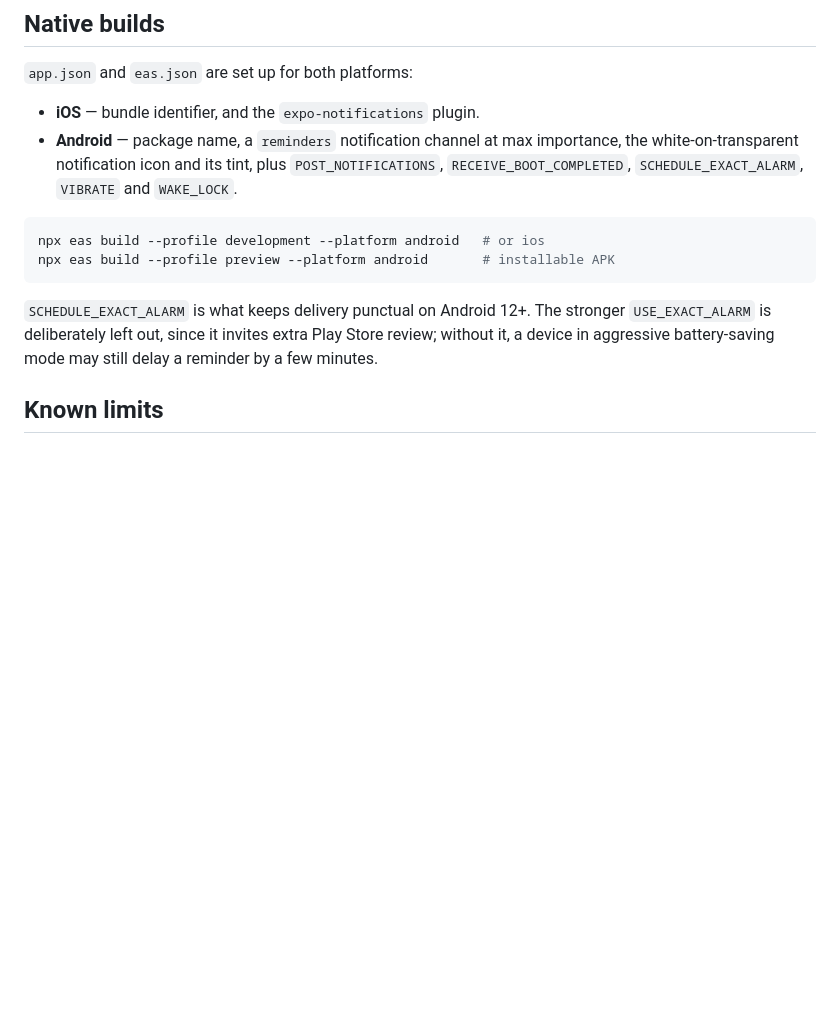
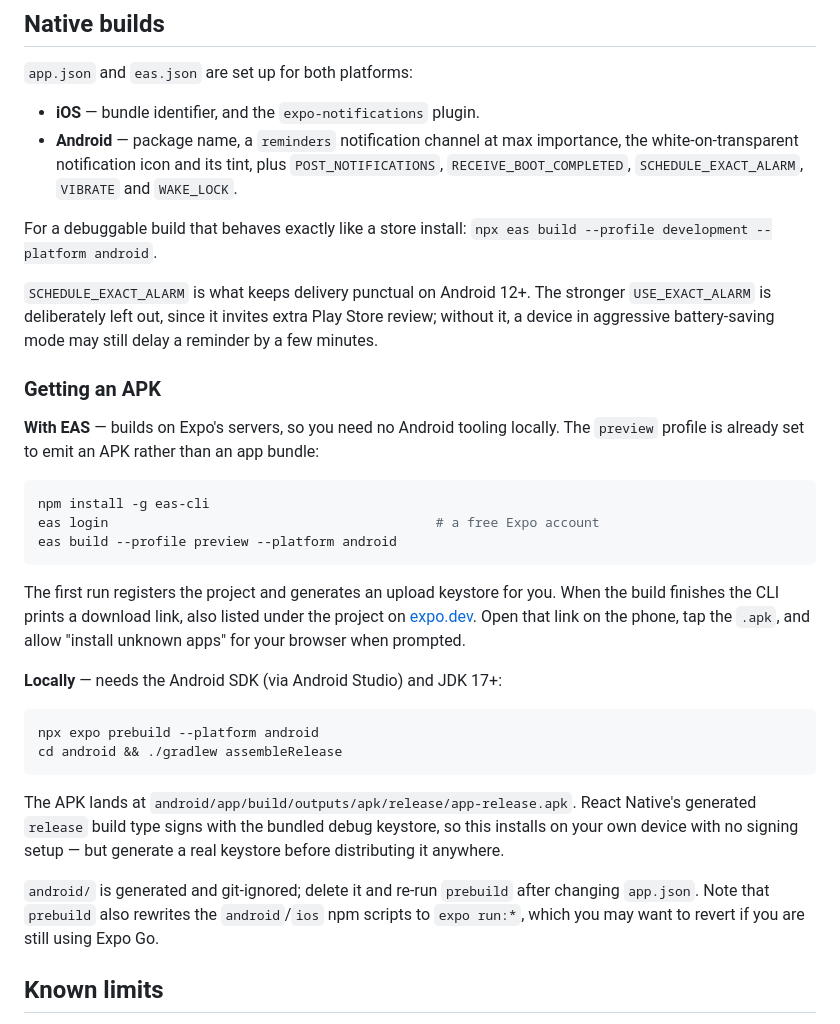
Before and after one commit to muhus1721-sudo/Notif, a Markdown page: README.md, the part around the change. Drawn GitHub-style; blank space fills up the shorter version.

Commit message:
Document how to produce an installable APK
Both routes verified against a real prebuild: EAS with the preview profile
(already set to emit an APK rather than an app bundle), and a local Gradle
build. Note that the generated release build type signs with the bundled
debug keystore, so assembleRelease installs on a personal device with no
signing setup, and that prebuild rewrites the android/ios npm scripts to
expo run:* — worth reverting if Expo Go is still the main workflow.

Co-Authored-By: Claude Opus 5 <noreply@anthropic.com>
Claude-Session: https://claude.ai/code/session_01T52tV4kWrVaDUXC6XBiyqW

````diff
--- a/README.md
+++ b/README.md
@@ -98,15 +98,46 @@ so nothing else in Expo Go is disturbed.
   `POST_NOTIFICATIONS`, `RECEIVE_BOOT_COMPLETED`, `SCHEDULE_EXACT_ALARM`,
   `VIBRATE` and `WAKE_LOCK`.
 
-```bash
-npx eas build --profile development --platform android   # or ios
-npx eas build --profile preview --platform android       # installable APK
-```
+For a debuggable build that behaves exactly like a store install:
+`npx eas build --profile development --platform android`.
 
 `SCHEDULE_EXACT_ALARM` is what keeps delivery punctual on Android 12+. The stronger
 `USE_EXACT_ALARM` is deliberately left out, since it invites extra Play Store
 review; without it, a device in aggressive battery-saving mode may still delay a
 reminder by a few minutes.
+
+### Getting an APK
+
+**With EAS** — builds on Expo's servers, so you need no Android tooling locally.
+The `preview` profile is already set to emit an APK rather than an app bundle:
+
+```bash
+npm install -g eas-cli
+eas login                                          # a free Expo account
+eas build --profile preview --platform android
+```
+
+The first run registers the project and generates an upload keystore for you. When
+the build finishes the CLI prints a download link, also listed under the project on
+[expo.dev](https://expo.dev). Open that link on the phone, tap the `.apk`, and allow
+"install unknown apps" for your browser when prompted.
+
+**Locally** — needs the Android SDK (via Android Studio) and JDK 17+:
+
+```bash
+npx expo prebuild --platform android
+cd android && ./gradlew assembleRelease
+```
+
+The APK lands at `android/app/build/outputs/apk/release/app-release.apk`. React
+Native's generated `release` build type signs with the bundled debug keystore, so
+this installs on your own device with no signing setup — but generate a real
+keystore before distributing it anywhere.
+
+`android/` is generated and git-ignored; delete it and re-run `prebuild` after
+changing `app.json`. Note that `prebuild` also rewrites the `android`/`ios` npm
+scripts to `expo run:*`, which you may want to revert if you are still using
+Expo Go.
 
 ## Known limits
 
````
